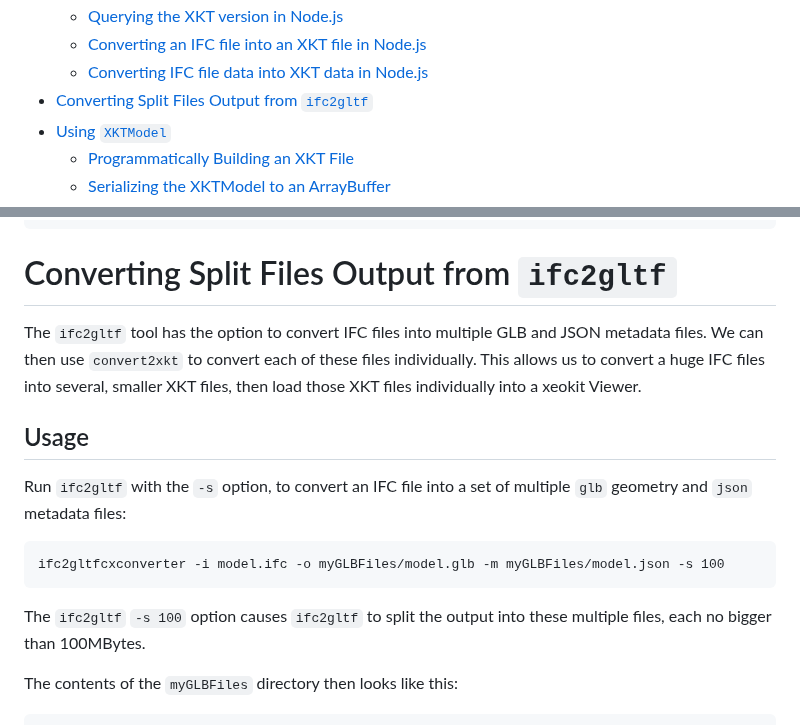
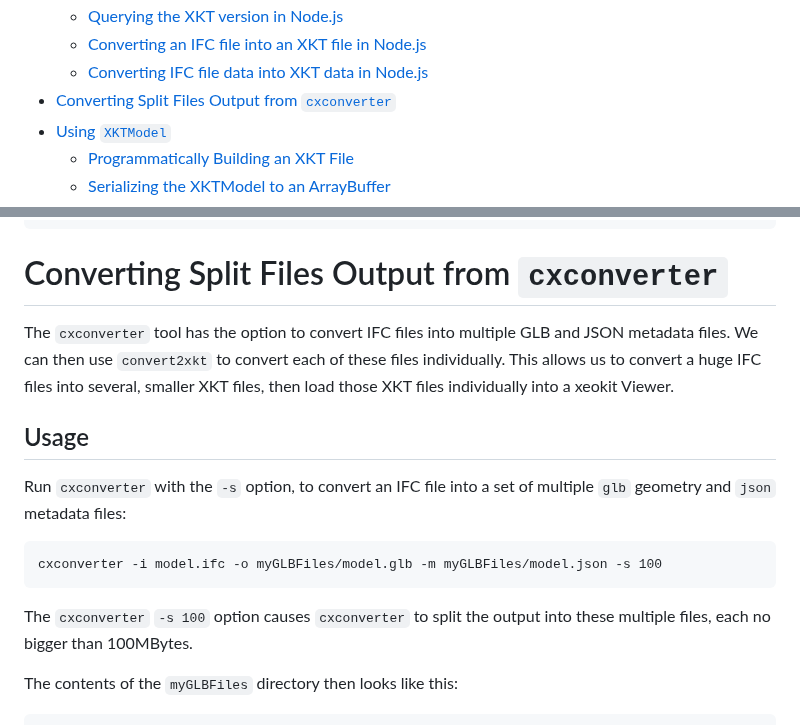
Before and after one commit to xeokit/xeokit-convert, a Markdown page: README.md, 2 parts joined by grey strips. GitHub-like rendering.

Commit message:
Updating the name to cxconverter (from ifc2gltfcxconverter or ifc2gltf)

`````diff
--- a/README.md
+++ b/README.md
@@ -32,7 +32,7 @@ If you are interested in a **ready-to-use 3D/BIM Viewing Ecosystem for Your Own
     + [Querying the XKT version in Node.js](#querying-the-xkt-version-in-nodejs)
     + [Converting an IFC file into an XKT file in Node.js](#converting-an-ifc-file-into-an-xkt-file-in-nodejs)
     + [Converting IFC file data into XKT data in Node.js](#converting-ifc-file-data-into-xkt-data-in-nodejs)
-- [Converting Split Files Output from ````ifc2gltf````](#converting-split-files-from-ifc2gltf)
+- [Converting Split Files Output from ````cxconverter````](#converting-split-files-output-from-cxconverter)
 - [Using ````XKTModel````](#using-----xktmodel----)
     + [Programmatically Building an XKT File](#programmatically-building-an-xkt-file)
     + [Serializing the XKTModel to an ArrayBuffer](#serializing-the-xktmodel-to-an-arraybuffer)
@@ -302,21 +302,21 @@ convert2xkt({
 });
 ````
 
-# Converting Split Files Output from ````ifc2gltf````
+# Converting Split Files Output from ````cxconverter````
 
-The ````ifc2gltf```` tool has the option to convert IFC files into multiple GLB and JSON metadata files. We can then use ````convert2xkt```` to convert each of these
+The ````cxconverter```` tool has the option to convert IFC files into multiple GLB and JSON metadata files. We can then use ````convert2xkt```` to convert each of these
 files individually. This allows us to convert a huge IFC files into several, smaller XKT files, then load
 those XKT files individually into a xeokit Viewer.
 
 ## Usage
 
-Run ````ifc2gltf```` with the ````-s```` option, to convert an IFC file into a set of multiple ````glb```` geometry and ````json```` metadata files:
+Run ````cxconverter```` with the ````-s```` option, to convert an IFC file into a set of multiple ````glb```` geometry and ````json```` metadata files:
 
 ````
-ifc2gltfcxconverter -i model.ifc -o myGLBFiles/model.glb -m myGLBFiles/model.json -s 100
+cxconverter -i model.ifc -o myGLBFiles/model.glb -m myGLBFiles/model.json -s 100
 ````
 
-The ````ifc2gltf````  ````-s 100```` option causes ````ifc2gltf```` to split the output into these multiple files, each no bigger than 100MBytes.
+The ````cxconverter````  ````-s 100```` option causes ````cxconverter```` to split the output into these multiple files, each no bigger than 100MBytes.
 
 The contents of the ````myGLBFiles```` directory then looks like this:
 
`````
